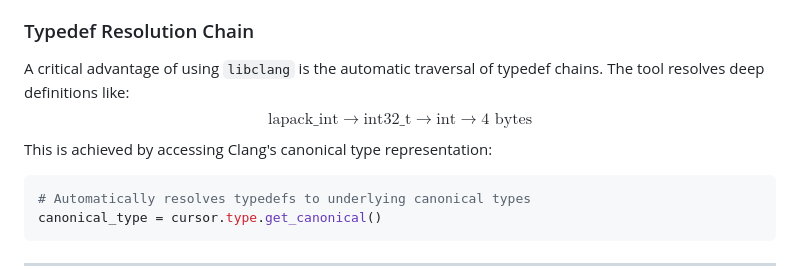
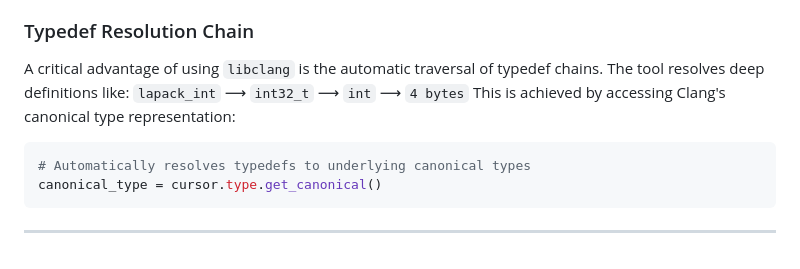
Before and after one commit to TARUN-2305/Fortran-C-Cross-Language-Interface-Validator, a Markdown page: IMPLEMENTATION.md, the part around the change. Rendered like a GitHub page.

Commit message:
Fix LaTeX formatting error in IMPLEMENTATION.md by using plain markdown code blocks for typedef chain representation

````diff
--- a/IMPLEMENTATION.md
+++ b/IMPLEMENTATION.md
@@ -39,7 +39,7 @@ The parser performs a depth-first pre-order traversal of the compiled AST, selec
 
 ### Typedef Resolution Chain
 A critical advantage of using `libclang` is the automatic traversal of typedef chains. The tool resolves deep definitions like:
-$$\text{lapack\_int} \longrightarrow \text{int32\_t} \longrightarrow \text{int} \longrightarrow 4\text{ bytes}$$
+`lapack_int` ⟶ `int32_t` ⟶ `int` ⟶ `4 bytes`
 This is achieved by accessing Clang's canonical type representation:
 ```python
 # Automatically resolves typedefs to underlying canonical types
````
